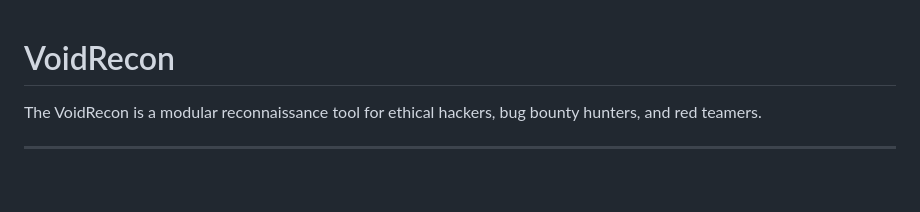
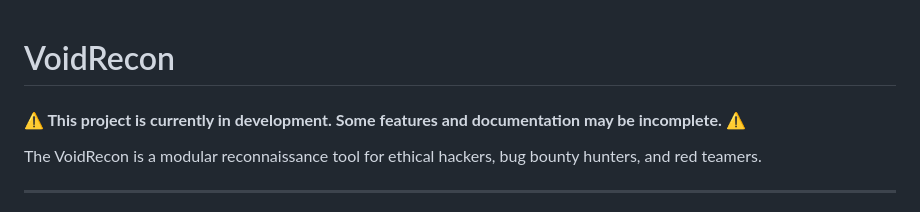
Before and after one commit to achilles945/VoidRecon, a Markdown page: README.md, the part around the change. Rendered like a GitHub page; blank space fills up the shorter version.

Commit message:
under-development

```diff
--- a/README.md
+++ b/README.md
@@ -1,5 +1,6 @@
 # VoidRecon
 
+#### **⚠️ This project is currently in development. Some features and documentation may be incomplete. ⚠️**
 
 The VoidRecon is a modular reconnaissance tool for ethical hackers, bug bounty hunters, and red teamers.
 
```
